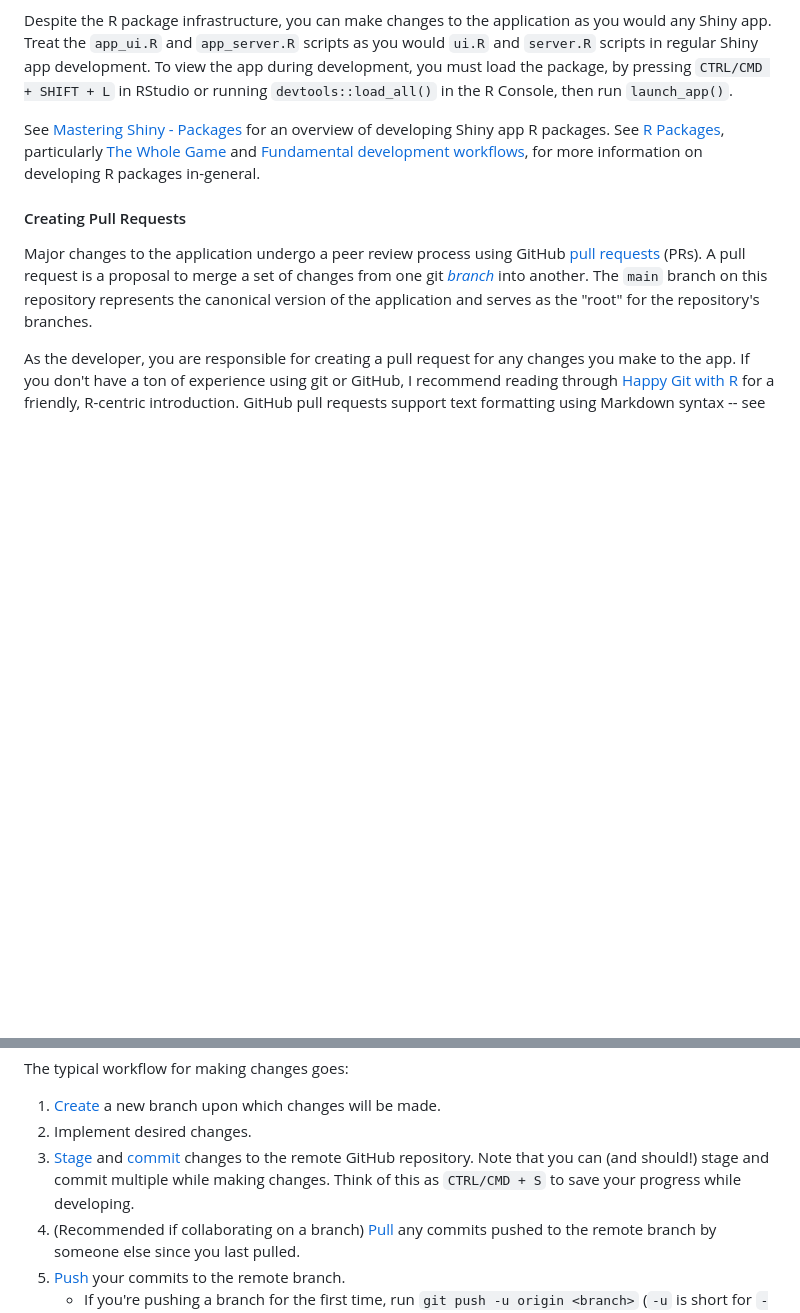
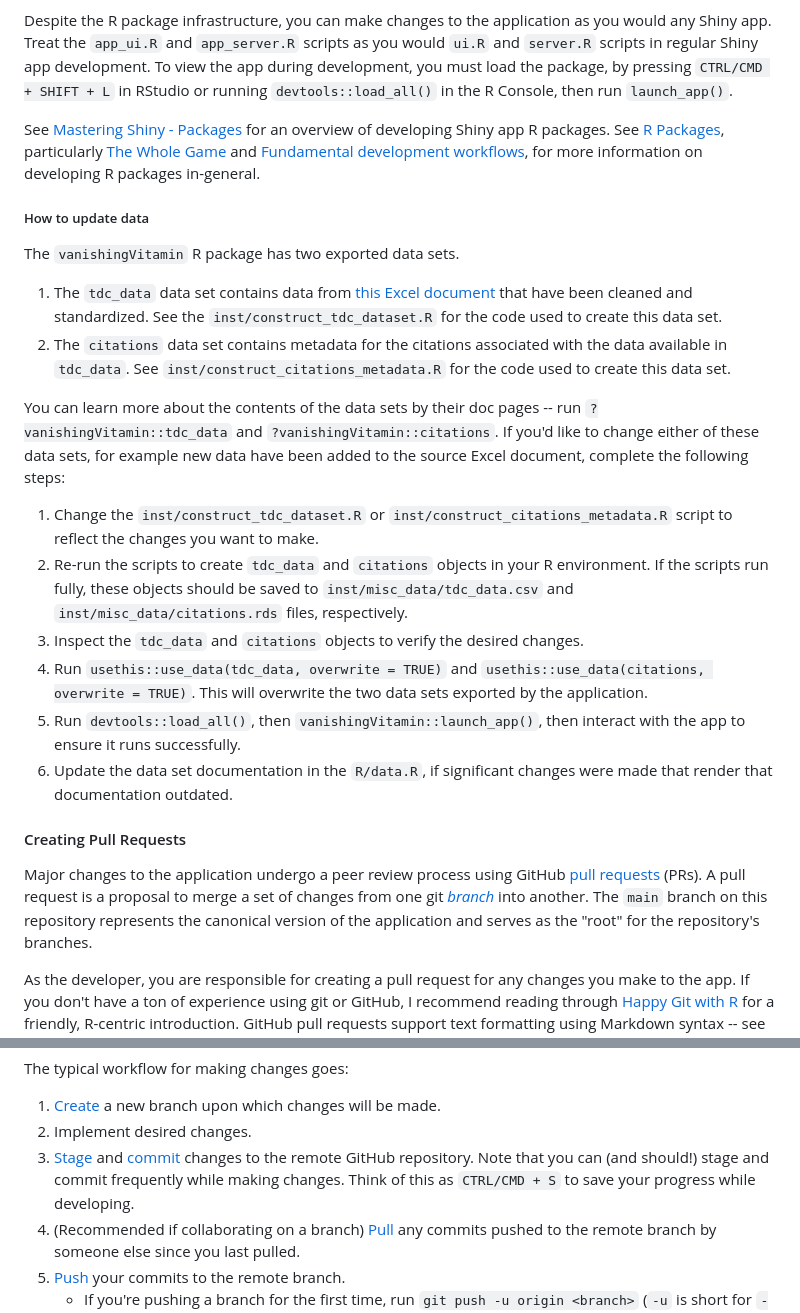
Before and after one commit to VanishingVitamin/tdc_shiny_app, a Markdown page: README.md, 2 parts joined by grey strips. Rendered like a GitHub page; blank space fills up the shorter version.

Commit message:
Update README with info on updating the exported data

```diff
--- a/README.md
+++ b/README.md
@@ -73,6 +73,27 @@ To view the app during development, you must load the package, by pressing `CTRL
 See [Mastering Shiny - Packages](https://mastering-shiny.org/scaling-packaging.html) for an overview of developing Shiny app R packages.
 See [R Packages](https://r-pkgs.org/), particularly [The Whole Game](https://r-pkgs.org/whole-game.html) and [Fundamental development workflows](https://r-pkgs.org/workflow101.html), for more information on developing R packages in-general.
 
+##### How to update data
+
+The `vanishingVitamin` R package has two exported data sets.
+
+1. The `tdc_data` data set contains data from [this Excel document](https://docs.google.com/spreadsheets/d/1TX5lkpAsdurQlWQoNAmKWHv4WBoPwjmq/edit?usp=sharing&ouid=106506252335393186387&rtpof=true&sd=true) that have been cleaned and standardized.
+   See the `inst/construct_tdc_dataset.R` for the code used to create this data set.
+2. The `citations` data set contains metadata for the citations associated with the data available in `tdc_data`.
+   See `inst/construct_citations_metadata.R` for the code used to create this data set.
+
+You can learn more about the contents of the data sets by their doc pages -- run `?vanishingVitamin::tdc_data` and `?vanishingVitamin::citations`.
+If you'd like to change either of these data sets, for example new data have been added to the source Excel document, complete the following steps:
+
+1. Change the `inst/construct_tdc_dataset.R` or `inst/construct_citations_metadata.R` script to reflect the changes you want to make.
+2. Re-run the scripts to create `tdc_data` and `citations` objects in your R environment.
+   If the scripts run fully, these objects should be saved to `inst/misc_data/tdc_data.csv` and `inst/misc_data/citations.rds` files, respectively.
+3. Inspect the `tdc_data` and `citations` objects to verify the desired changes.
+4. Run `usethis::use_data(tdc_data, overwrite = TRUE)` and `usethis::use_data(citations, overwrite = TRUE)`.
+   This will overwrite the two data sets exported by the application.
+5. Run `devtools::load_all()`, then `vanishingVitamin::launch_app()`, then interact with the app to ensure it runs successfully.
+6. Update the data set documentation in the `R/data.R`, if significant changes were made that render that documentation outdated.
+
 #### Creating Pull Requests
 
 Major changes to the application undergo a peer review process using GitHub [pull requests](https://docs.github.com/en/pull-requests/collaborating-with-pull-requests/proposing-changes-to-your-work-with-pull-requests/about-pull-requests) (PRs).
@@ -87,7 +108,9 @@ The typical workflow for making changes goes:
 
 1. [Create](https://git-scm.com/book/en/v2/Git-Branching-Basic-Branching-and-Merging) a new branch upon which changes will be made.
 2. Implement desired changes.
-3. [Stage](https://git-scm.com/docs/git-add) and [commit](https://git-scm.com/docs/git-commit) changes to the remote GitHub repository. Note that you can (and should!) stage and commit multiple while making changes. Think of this as `CTRL/CMD + S` to save your progress while developing.
+3. [Stage](https://git-scm.com/docs/git-add) and [commit](https://git-scm.com/docs/git-commit) changes to the remote GitHub repository.
+   Note that you can (and should!) stage and commit frequently while making changes.
+   Think of this as `CTRL/CMD + S` to save your progress while developing.
 4. (Recommended if collaborating on a branch) [Pull](https://git-scm.com/docs/git-pull) any commits pushed to the remote branch by someone else since you last pulled.
 5. [Push](https://git-scm.com/docs/git-push) your commits to the remote branch.
     * If you're pushing a branch for the first time, run `git push -u origin <branch>` (`-u` is short for `--set-upstream`).
```
